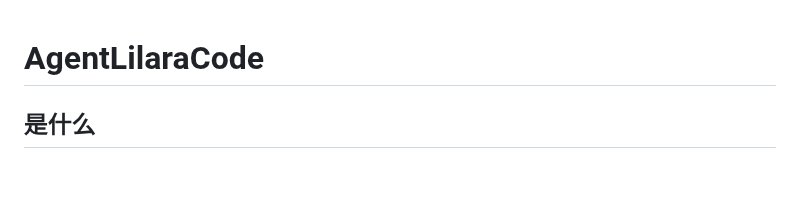
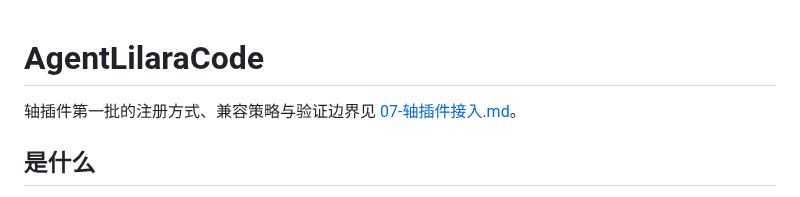
Before and after one commit to Aidara233/AgentLilaraCode, a Markdown page: docs/README.md, the part around the change. Rendered like a GitHub page; blank space fills up the shorter version.

```diff
--- a/docs/README.md
+++ b/docs/README.md
@@ -1,4 +1,6 @@
 # AgentLilaraCode
+
+轴插件第一批的注册方式、兼容策略与验证边界见 [07-轴插件接入.md](07-轴插件接入.md)。
 
 ## 是什么
 
```
Also changed, not shown: docs/07-轴插件接入.md (added, +74 -0 lines), docs/实现现状.md (+6 -0 lines).
